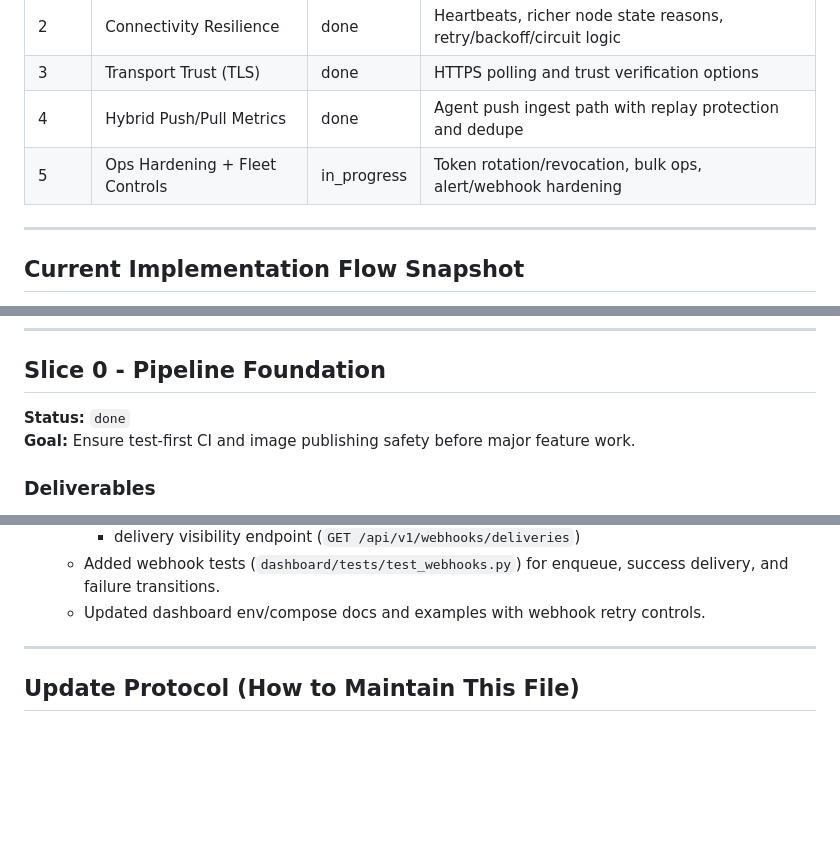
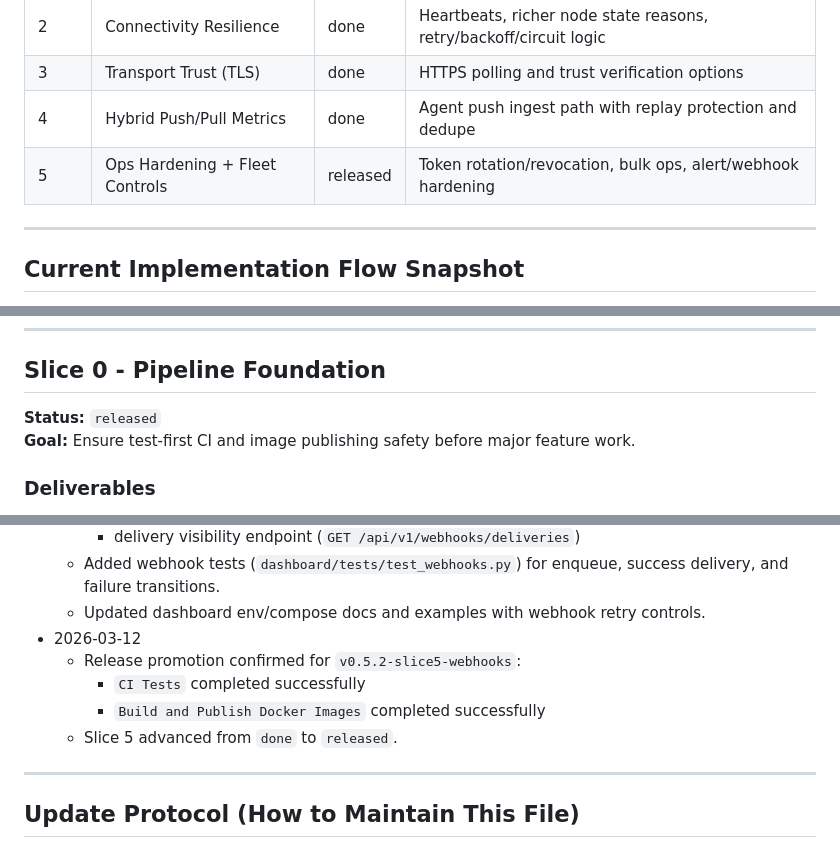
Before and after one commit to linear-sort/pi-cluster-monitor, a Markdown page: SLICE_TRACKER.md, 3 parts joined by grey strips. Rendered like a GitHub page; blank space fills up the shorter version.

Commit message:
Tracker: mark Slice 5 released after successful CI and publish

```diff
--- a/SLICE_TRACKER.md
+++ b/SLICE_TRACKER.md
@@ -93,7 +93,7 @@ Each "Latest Update" entry must include:
 | 2 | Connectivity Resilience | done | Heartbeats, richer node state reasons, retry/backoff/circuit logic |
 | 3 | Transport Trust (TLS) | done | HTTPS polling and trust verification options |
 | 4 | Hybrid Push/Pull Metrics | done | Agent push ingest path with replay protection and dedupe |
-| 5 | Ops Hardening + Fleet Controls | in_progress | Token rotation/revocation, bulk ops, alert/webhook hardening |
+| 5 | Ops Hardening + Fleet Controls | released | Token rotation/revocation, bulk ops, alert/webhook hardening |
 
 ---
 
@@ -121,7 +121,7 @@ This reflects current behavior in code so future slices extend, not contradict,
 
 ## Slice 0 - Pipeline Foundation
 
-**Status:** `done`
+**Status:** `released`
 **Goal:** Ensure test-first CI and image publishing safety before major feature work.
 
 ### Deliverables
@@ -523,6 +523,11 @@ This reflects current behavior in code so future slices extend, not contradict,
     - delivery visibility endpoint (`GET /api/v1/webhooks/deliveries`)
   - Added webhook tests (`dashboard/tests/test_webhooks.py`) for enqueue, success delivery, and failure transitions.
   - Updated dashboard env/compose docs and examples with webhook retry controls.
+- 2026-03-12
+  - Release promotion confirmed for `v0.5.2-slice5-webhooks`:
+    - `CI Tests` completed successfully
+    - `Build and Publish Docker Images` completed successfully
+  - Slice 5 advanced from `done` to `released`.
 
 ---
 
```
